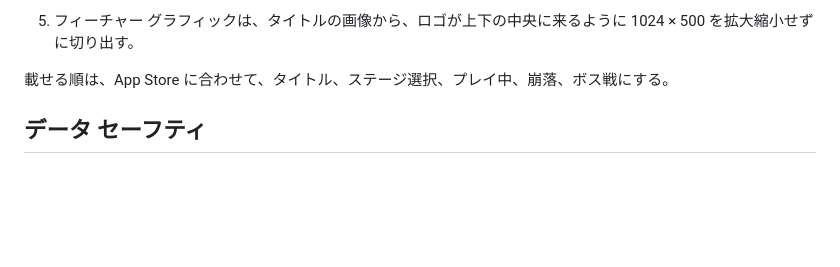
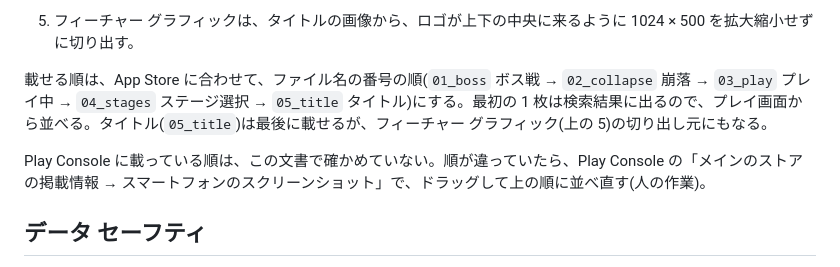
Before and after one commit to mokkosu-works/parry-break, a Markdown page: docs/play-store.md, the part around the change. GitHub-like rendering; blank space fills up the shorter version.

Commit message:
Play Store のスクリーンショットを載せる順を、App Store とファイル番号に合わせて直す (#206)
docs/play-store.md だけ順が逆(タイトルから)になっていて、従うと検索結果の 1 枚目にプレイ画面が出ない。テストのファイル名の番号(ボス戦から)の順に揃え、Play Console の並べ直しが人の作業として残ることも書いた。


Claude-Session: https://claude.ai/code/session_01EnVcyWmT9BjM9h2KWR8DKP

Co-authored-by: Claude <noreply@anthropic.com>

```diff
--- a/docs/play-store.md
+++ b/docs/play-store.md
@@ -140,7 +140,9 @@ App Store 用の iPhone のスクリーンショット(2868 × 1320 など)は
    - どれも透過なしの PNG で書き出す。
 5. フィーチャー グラフィックは、タイトルの画像から、ロゴが上下の中央に来るように 1024 × 500 を拡大縮小せずに切り出す。
 
-載せる順は、App Store に合わせて、タイトル、ステージ選択、プレイ中、崩落、ボス戦にする。
+載せる順は、App Store に合わせて、ファイル名の番号の順(`01_boss` ボス戦 → `02_collapse` 崩落 → `03_play` プレイ中 → `04_stages` ステージ選択 → `05_title` タイトル)にする。最初の 1 枚は検索結果に出るので、プレイ画面から並べる。タイトル(`05_title`)は最後に載せるが、フィーチャー グラフィック(上の 5)の切り出し元にもなる。
+
+Play Console に載っている順は、この文書で確かめていない。順が違っていたら、Play Console の「メインのストアの掲載情報 → スマートフォンのスクリーンショット」で、ドラッグして上の順に並べ直す(人の作業)。
 
 ## データ セーフティ
 
```
